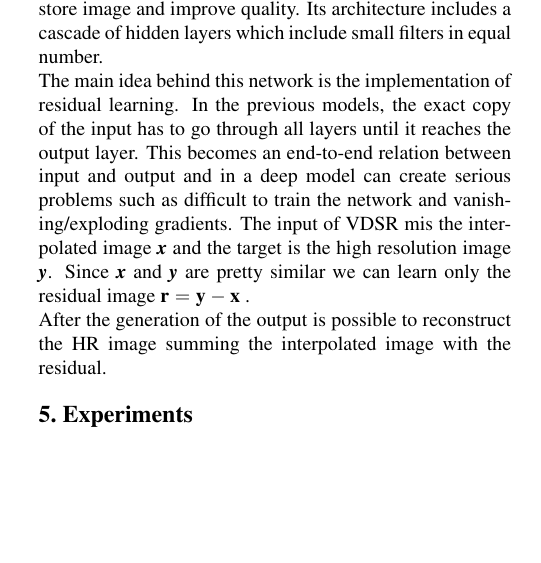
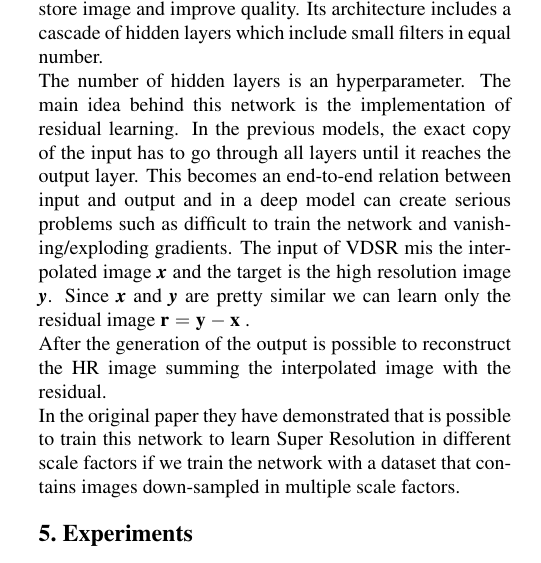
Before and after one commit to aleLasar/CNNs-Super-Resolution, a LaTeX paper (report/project_report.tex): part of one column of page 3 of 4, cut so that both start at the same text, the shorter picture padded with empty space. Compiled offline with pdfLaTeX.

Commit message:
iniziato stesura VDSR 3

```diff
--- a/report/project_report.tex
+++ b/report/project_report.tex
@@ -136,11 +136,12 @@ Finally shrinking and expanding operations are able to reduce drastically the nu
 \end{figure*}
 Very Deep CNN exploits a large number of layers to restore image and improve quality.
 Its architecture includes a cascade of hidden layers which include small filters in equal number.\\
+The number of hidden layers is an hyperparameter.
 The main idea behind this network is the implementation of residual learning. In the previous models, the exact copy of the input has to go through all layers until it reaches the output layer. This becomes an end-to-end relation between input  and output and in a deep model can create serious problems such as difficult to train the network and vanishing/exploding gradients.
 The input of VDSR mis the interpolated image \textit{\textbf{x}} and the target is the high resolution image \textit{\textbf{y}}.
 Since \textit{\textbf{x}} and \textit{\textbf{y}} are pretty similar we can learn only the residual image $\textbf{r} = \textbf{y} - \textbf{x}$ .\\
-After the generation of the output is possible to reconstruct the HR image summing the interpolated image with the residual.
-
+After the generation of the output is possible to reconstruct the HR image summing the interpolated image with the residual.\\
+In the original paper they have demonstrated that is possible to train this network to learn Super Resolution in  different scale factors if we train the network with a dataset that contains images down-sampled in multiple scale factors.
 
 
 
```
Also changed, not shown: report/project_report.pdf.
